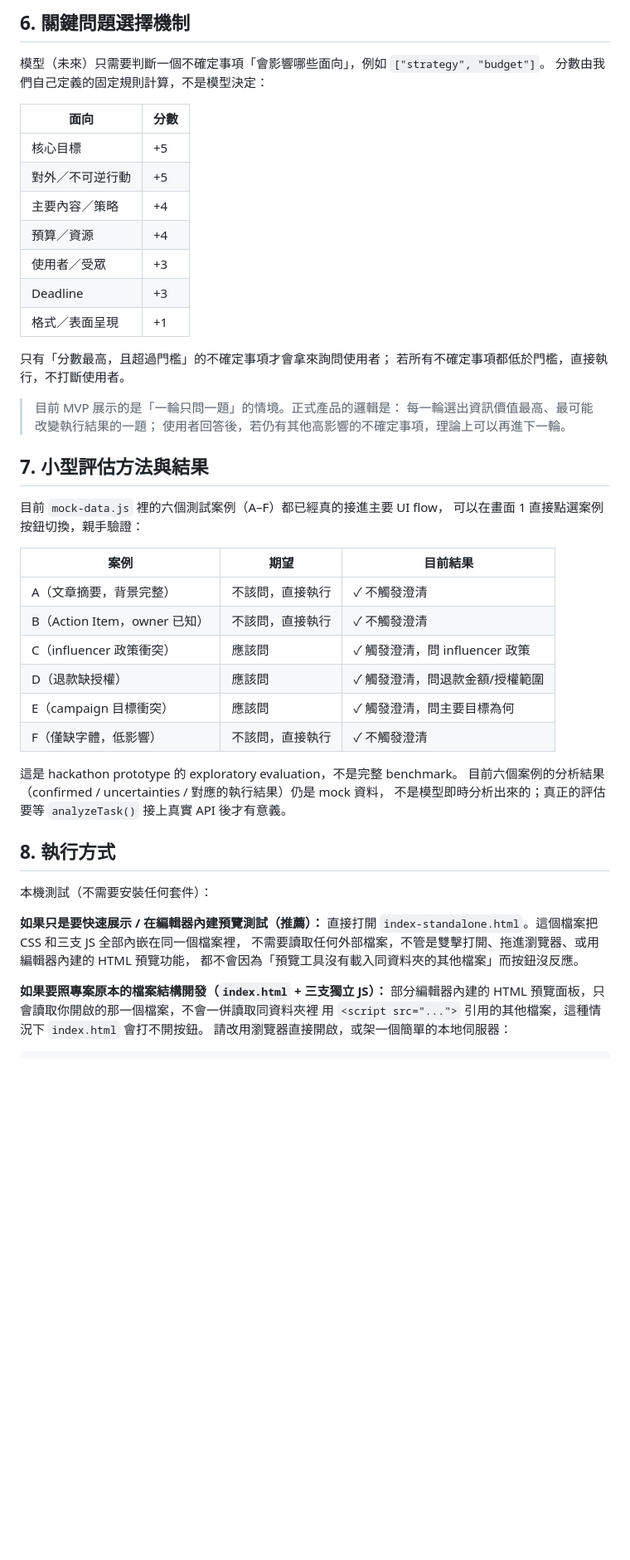
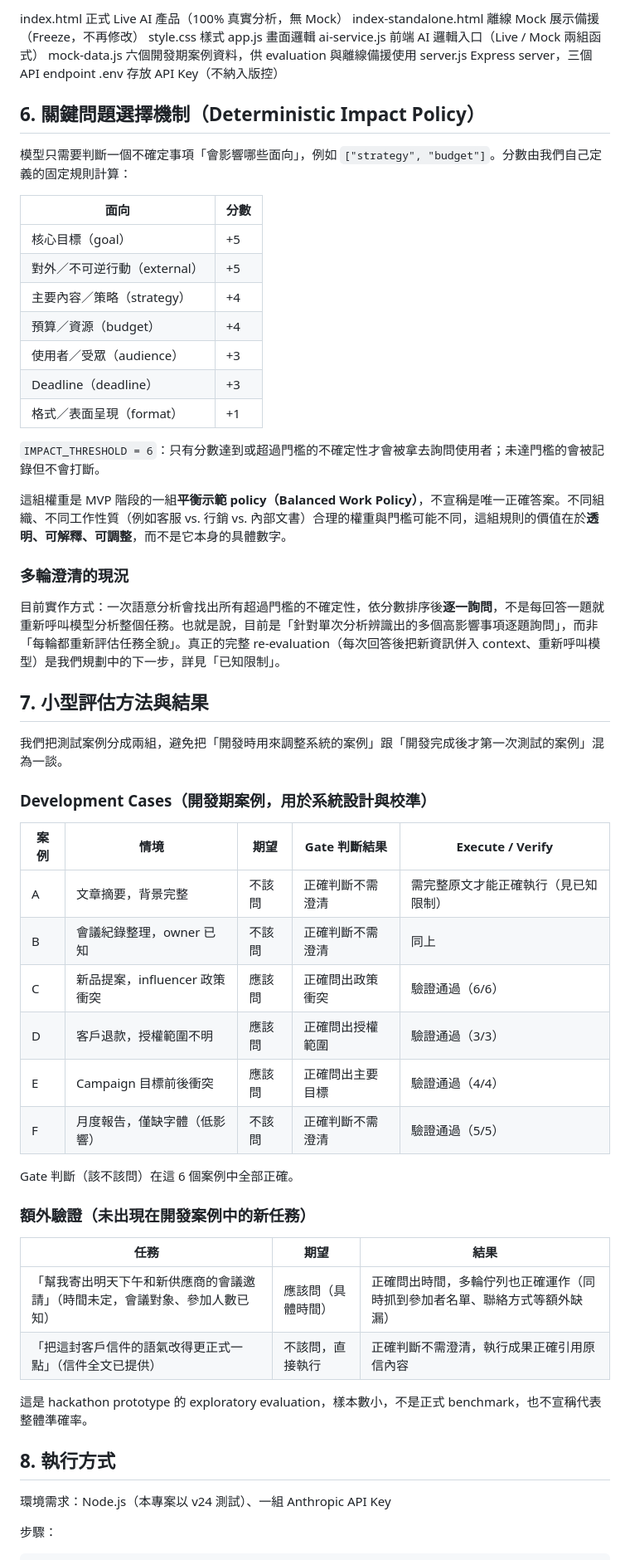
Before and after one commit to anesa86/guanjian-yiwen-mvp, a Markdown page: README.md, the part around one of its changes. Shown at 83% size. GitHub-like rendering; blank space fills up the shorter version.

Commit message:
docs: fix README - actually save the rewritten version

````diff
--- a/README.md
+++ b/README.md
@@ -41,52 +76,65 @@ mock-data.js    mock 資料與測試案例
 
-## 6. 關鍵問題選擇機制
-模型（未來）只需要判斷一個不確定事項「會影響哪些面向」，例如 `["strategy", "budget"]`。
-分數由我們自己定義的固定規則計算，不是模型決定：
+index.html 正式 Live AI 產品（100% 真實分析，無 Mock）
+index-standalone.html 離線 Mock 展示備援（Freeze，不再修改）
+style.css 樣式
+app.js 畫面邏輯
+ai-service.js 前端 AI 邏輯入口（Live / Mock 兩組函式）
+mock-data.js 六個開發期案例資料，供 evaluation 與離線備援使用
+server.js Express server，三個 API endpoint
+.env 存放 API Key（不納入版控）
+
+
+## 6. 關鍵問題選擇機制（Deterministic Impact Policy）
+
+模型只需要判斷一個不確定事項「會影響哪些面向」，例如 `["strategy", "budget"]`。分數由我們自己定義的固定規則計算：
 
 | 面向 | 分數 |
 |---|---|
-| 核心目標 | +5 |
-| 對外／不可逆行動 | +5 |
-| 主要內容／策略 | +4 |
-| 預算／資源 | +4 |
-| 使用者／受眾 | +3 |
-| Deadline | +3 |
-| 格式／表面呈現 | +1 |
+| 核心目標（goal） | +5 |
+| 對外／不可逆行動（external） | +5 |
+| 主要內容／策略（strategy） | +4 |
+| 預算／資源（budget） | +4 |
+| 使用者／受眾（audience） | +3 |
+| Deadline（deadline） | +3 |
+| 格式／表面呈現（format） | +1 |
 
-只有「分數最高，且超過門檻」的不確定事項才會拿來詢問使用者；
-若所有不確定事項都低於門檻，直接執行，不打斷使用者。
+`IMPACT_THRESHOLD = 6`：只有分數達到或超過門檻的不確定性才會被拿去詢問使用者；未達門檻的會被記錄但不會打斷。
 
-> 目前 MVP 展示的是「一輪只問一題」的情境。正式產品的邏輯是：
-> 每一輪選出資訊價值最高、最可能改變執行結果的一題；
-> 使用者回答後，若仍有其他高影響的不確定事項，理論上可以再進下一輪。
+這組權重是 MVP 階段的一組**平衡示範 policy（Balanced Work Policy）**，不宣稱是唯一正確答案。不同組織、不同工作性質（例如客服 vs. 行銷 vs. 內部文書）合理的權重與門檻可能不同，這組規則的價值在於**透明、可解釋、可調整**，而不是它本身的具體數字。
+
+### 多輪澄清的現況
+
+目前實作方式：一次語意分析會找出所有超過門檻的不確定性，依分數排序後**逐一詢問**，不是每回答一題就重新呼叫模型分析整個任務。也就是說，目前是「針對單次分析辨識出的多個高影響事項逐題詢問」，而非「每輪都重新評估任務全貌」。真正的完整 re-evaluation（每次回答後把新資訊併入 context、重新呼叫模型）是我們規劃中的下一步，詳見「已知限制」。
 
 ## 7. 小型評估方法與結果
-目前 `mock-data.js` 裡的六個測試案例（A–F）都已經真的接進主要 UI flow，
-可以在畫面 1 直接點選案例按鈕切換，親手驗證：
 
-| 案例 | 期望 | 目前結果 |
+我們把測試案例分成兩組，避免把「開發時用來調整系統的案例」跟「開發完成後才第一次測試的案例」混為一談。
+
+### Development Cases（開發期案例，用於系統設計與校準）
+
+| 案例 | 情境 | 期望 | Gate 判斷結果 | Execute / Verify |
+|---|---|---|---|---|
+| A | 文章摘要，背景完整 | 不該問 | 正確判斷不需澄清 | 需完整原文才能正確執行（見已知限制） |
+| B | 會議紀錄整理，owner 已知 | 不該問 | 正確判斷不需澄清 | 同上 |
+| C | 新品提案，influencer 政策衝突 | 應該問 | 正確問出政策衝突 | 驗證通過（6/6） |
+| D | 客戶退款，授權範圍不明 | 應該問 | 正確問出授權範圍 | 驗證通過（3/3） |
+| E | Campaign 目標前後衝突 | 應該問 | 正確問出主要目標 | 驗證通過（4/4） |
+| F | 月度報告，僅缺字體（低影響） | 不該問 | 正確判斷不需澄清 | 驗證通過（5/5） |
+
+Gate 判斷（該不該問）在這 6 個案例中全部正確。
+
+### 額外驗證（未出現在開發案例中的新任務）
+
+| 任務 | 期望 | 結果 |
 |---|---|---|
-| A（文章摘要，背景完整） | 不該問，直接執行 | ✓ 不觸發澄清 |
-| B（Action Item，owner 已知） | 不該問，直接執行 | ✓ 不觸發澄清 |
-| C（influencer 政策衝突） | 應該問 | ✓ 觸發澄清，問 influencer 政策 |
-| D（退款缺授權） | 應該問 | ✓ 觸發澄清，問退款金額/授權範圍 |
-| E（campaign 目標衝突） | 應該問 | ✓ 觸發澄清，問主要目標為何 |
-| F（僅缺字體，低影響） | 不該問，直接執行 | ✓ 不觸發澄清 |
+| 「幫我寄出明天下午和新供應商的會議邀請」（時間未定，會議對象、參加人數已知） | 應該問（具體時間） | 正確問出時間，多輪佇列也正確運作（同時抓到參加者名單、聯絡方式等額外缺漏） |
+| 「把這封客戶信件的語氣改得更正式一點」（信件全文已提供） | 不該問，直接執行 | 正確判斷不需澄清，執行成果正確引用原信內容 |
 
-這是 hackathon prototype 的 exploratory evaluation，不是完整 benchmark。
-目前六個案例的分析結果（confirmed / uncertainties / 對應的執行結果）仍是 mock 資料，
-不是模型即時分析出來的；真正的評估要等 `analyzeTask()` 接上真實 API 後才有意義。
+這是 hackathon prototype 的 exploratory evaluation，樣本數小，不是正式 benchmark，也不宣稱代表整體準確率。
 
 ## 8. 執行方式
-本機測試（不需要安裝任何套件）：
 
-**如果只是要快速展示 / 在編輯器內建預覽測試（推薦）：**
-直接打開 `index-standalone.html`。這個檔案把 CSS 和三支 JS 全部內嵌在同一個檔案裡，
-不需要讀取任何外部檔案，不管是雙擊打開、拖進瀏覽器、或用編輯器內建的 HTML 預覽功能，
-都不會因為「預覽工具沒有載入同資料夾的其他檔案」而按鈕沒反應。
+環境需求：Node.js（本專案以 v24 測試）、一組 Anthropic API Key
 
-**如果要照專案原本的檔案結構開發（`index.html` + 三支獨立 JS）：**
-部分編輯器內建的 HTML 預覽面板，只會讀取你開啟的那一個檔案，不會一併讀取同資料夾裡
-用 `<script src="...">` 引用的其他檔案，這種情況下 `index.html` 會打不開按鈕。
-請改用瀏覽器直接開啟，或架一個簡單的本地伺服器：
+步驟：
 ```bash
````
Also changed, not shown: other parts of README.md (+97 -51 lines).
